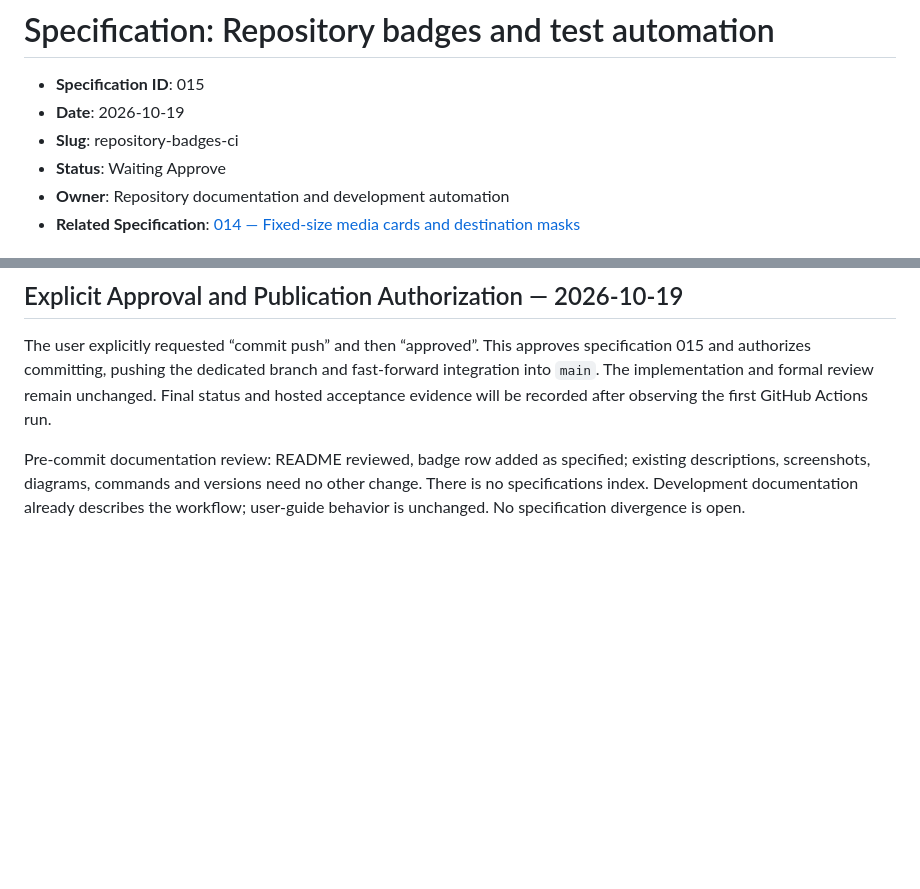
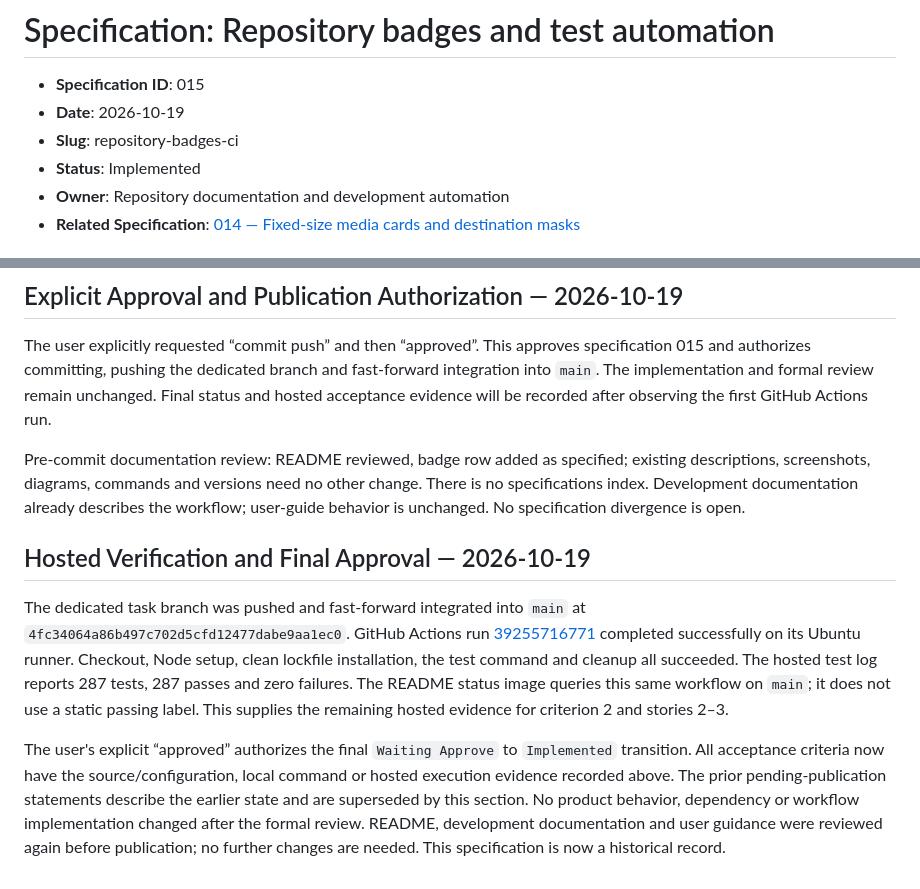
Before and after one commit to fagnermourafeitosa/caderninho, a Markdown page: specs/015-2026-10-19-repository-badges-ci.md, 2 parts joined by grey strips. GitHub-like rendering; blank space fills up the shorter version.

Commit message:
docs: record approval and passing CI for specification 015

```diff
--- a/specs/015-2026-10-19-repository-badges-ci.md
+++ b/specs/015-2026-10-19-repository-badges-ci.md
@@ -3,7 +3,7 @@
 - **Specification ID**: 015
 - **Date**: 2026-10-19
 - **Slug**: repository-badges-ci
-- **Status**: Waiting Approve
+- **Status**: Implemented
 - **Owner**: Repository documentation and development automation
 - **Related Specification**: [014 — Fixed-size media cards and destination masks](014-2026-10-19-fixed-media-cards.md)
 
@@ -132,3 +132,10 @@ No actionable defects or boundary violations found after rigorous audit. No auto
 The user explicitly requested “commit push” and then “approved”. This approves specification 015 and authorizes committing, pushing the dedicated branch and fast-forward integration into `main`. The implementation and formal review remain unchanged. Final status and hosted acceptance evidence will be recorded after observing the first GitHub Actions run.
 
 Pre-commit documentation review: README reviewed, badge row added as specified; existing descriptions, screenshots, diagrams, commands and versions need no other change. There is no specifications index. Development documentation already describes the workflow; user-guide behavior is unchanged. No specification divergence is open.
+
+
+## Hosted Verification and Final Approval — 2026-10-19
+
+The dedicated task branch was pushed and fast-forward integrated into `main` at `4fc34064a86b497c702d5cfd12477dabe9aa1ec0`. GitHub Actions run [39255716771](https://github.com/fagnermourafeitosa/caderninho/actions/runs/39255716771) completed successfully on its Ubuntu runner. Checkout, Node setup, clean lockfile installation, the test command and cleanup all succeeded. The hosted test log reports 287 tests, 287 passes and zero failures. The README status image queries this same workflow on `main`; it does not use a static passing label. This supplies the remaining hosted evidence for criterion 2 and stories 2–3.
+
+The user's explicit “approved” authorizes the final `Waiting Approve` to `Implemented` transition. All acceptance criteria now have the source/configuration, local command or hosted execution evidence recorded above. The prior pending-publication statements describe the earlier state and are superseded by this section. No product behavior, dependency or workflow implementation changed after the formal review. README, development documentation and user guidance were reviewed again before publication; no further changes are needed. This specification is now a historical record.
```
Also changed, not shown: other parts of specs/015-2026-10-19-repository-badges-ci.md (+3 -3 lines).
